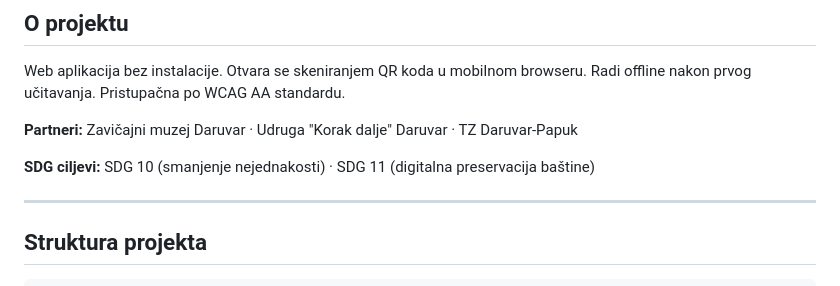
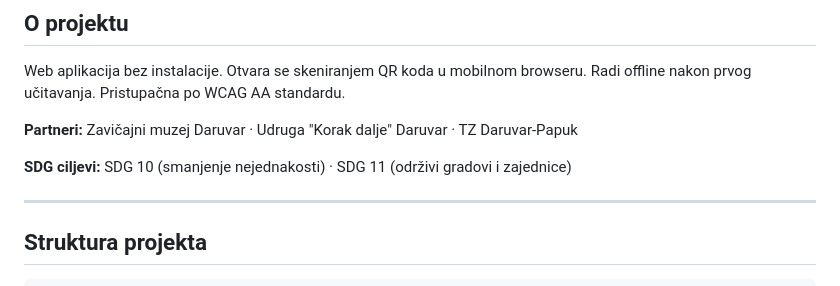
Before and after one commit to imilic17/mzs, a Markdown page: README.md, the part around the change. Rendered like a GitHub page.

```diff
--- a/README.md
+++ b/README.md
@@ -12,7 +12,7 @@ Web aplikacija bez instalacije. Otvara se skeniranjem QR koda u mobilnom browser
 
 **Partneri:** Zavičajni muzej Daruvar · Udruga "Korak dalje" Daruvar · TZ Daruvar-Papuk
 
-**SDG ciljevi:** SDG 10 (smanjenje nejednakosti) · SDG 11 (digitalna preservacija baštine)
+**SDG ciljevi:** SDG 10 (smanjenje nejednakosti) · SDG 11 (održivi gradovi i zajednice)
 
 ---
 
```
